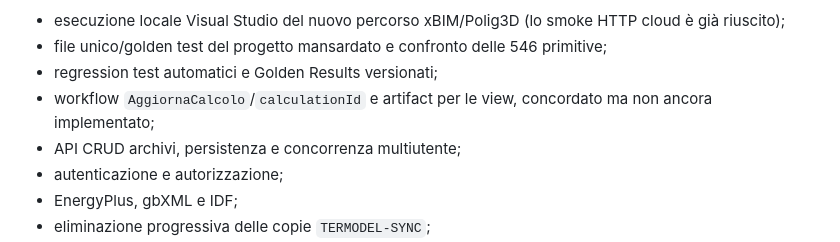
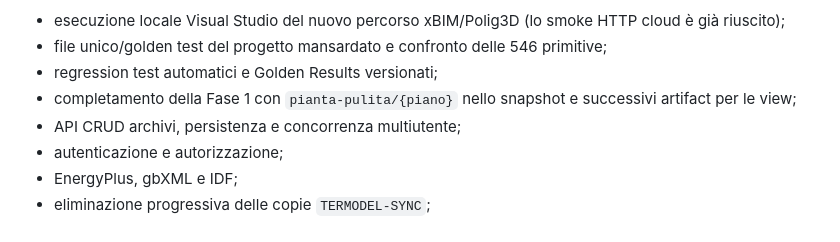
Before and after one commit to Fetonte1960/Termodel, a Markdown page: Server/Termodelwebservice/PROJECT-SUMMARY-SERVICE.md, the part around the change. GitHub-like rendering.

Commit message:
Remove stale calculation workflow note

```diff
--- a/Server/Termodelwebservice/PROJECT-SUMMARY-SERVICE.md
+++ b/Server/Termodelwebservice/PROJECT-SUMMARY-SERVICE.md
@@ -730,7 +730,7 @@ Incompleto:
 - file unico/golden test del progetto mansardato e confronto delle 546
   primitive;
 - regression test automatici e Golden Results versionati;
-- workflow `AggiornaCalcolo`/`calculationId` e artifact per le view, concordato ma non ancora implementato;
+- completamento della Fase 1 con `pianta-pulita/{piano}` nello snapshot e successivi artifact per le view;
 - API CRUD archivi, persistenza e concorrenza multiutente;
 - autenticazione e autorizzazione;
 - EnergyPlus, gbXML e IDF;
```
